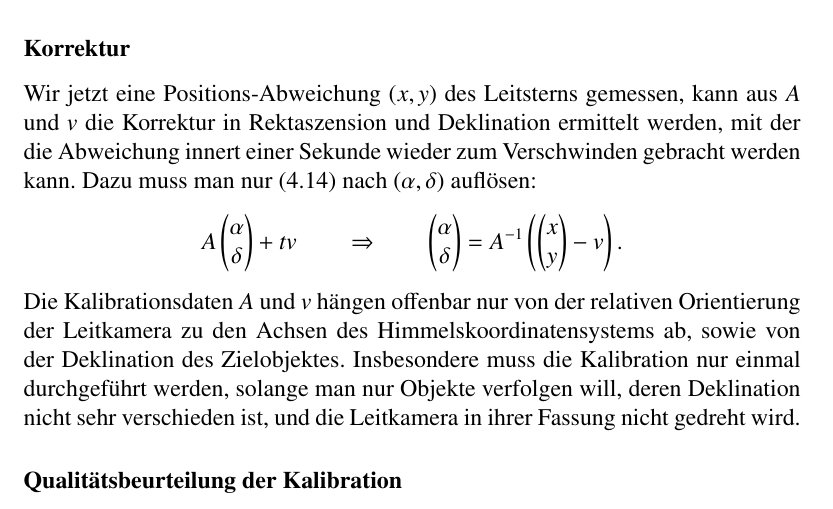
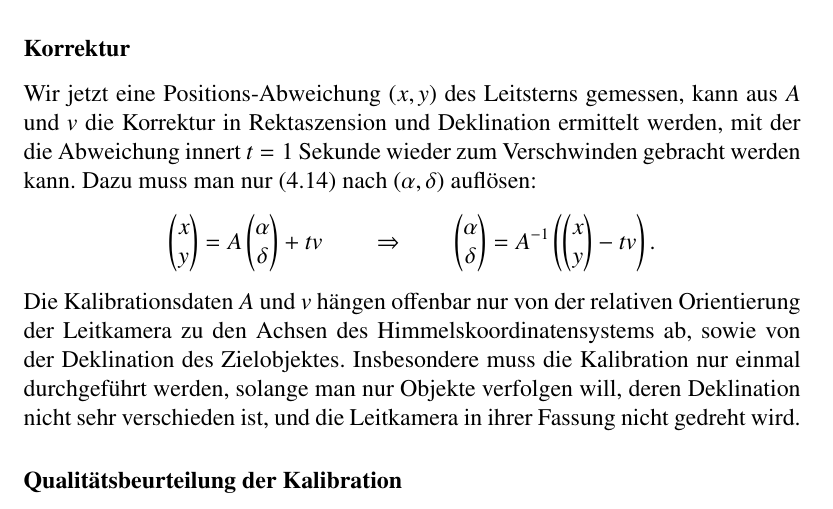
Before and after one commit to AndreasFMueller/LinAlg, a LaTeX thesis (skript/skript.tex, which reads skript/applications/tracking.tex): part of page 176 of 221, cut so that both start at the same text. Compiled offline with pdfLaTeX.

Commit message:
einige Tipfehler korrigiert

```diff
--- a/skript/applications/tracking.tex
+++ b/skript/applications/tracking.tex
@@ -131,10 +131,12 @@ effizient l"osen.
 \subsubsection{Korrektur}
 Wir jetzt eine Positions-Abweichung $(x,y)$ des Leitsterns gemessen,
 kann aus $A$ und $v$ die Korrektur in Rektaszension und Deklination
-ermittelt werden, mit der die Abweichung innert einer Sekunde wieder
+ermittelt werden, mit der die Abweichung innert $t=1$ Sekunde wieder
 zum Verschwinden gebracht werden kann. Dazu muss man nur
 (\ref{guiding:model}) nach $(\alpha,\delta)$ aufl"osen:
 \[
+\begin{pmatrix}x\\y\end{pmatrix}
+=
 A\begin{pmatrix}\alpha\\\delta\end{pmatrix}+tv
 \qquad
 \Rightarrow
@@ -144,7 +146,7 @@ A^{-1}\left(
 \begin{pmatrix}
 x\\y
 \end{pmatrix}
--v
+-tv
 \right).
 \]
 Die Kalibrationsdaten $A$ und $v$ h"angen offenbar nur von der relativen
```
